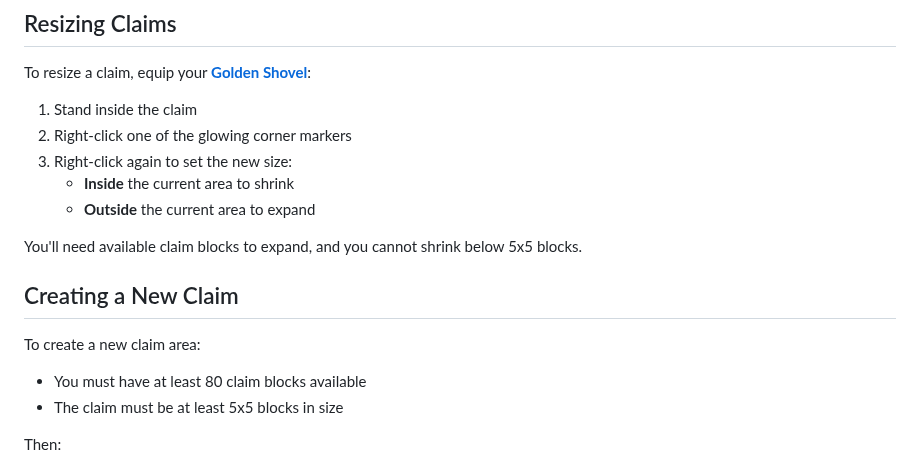
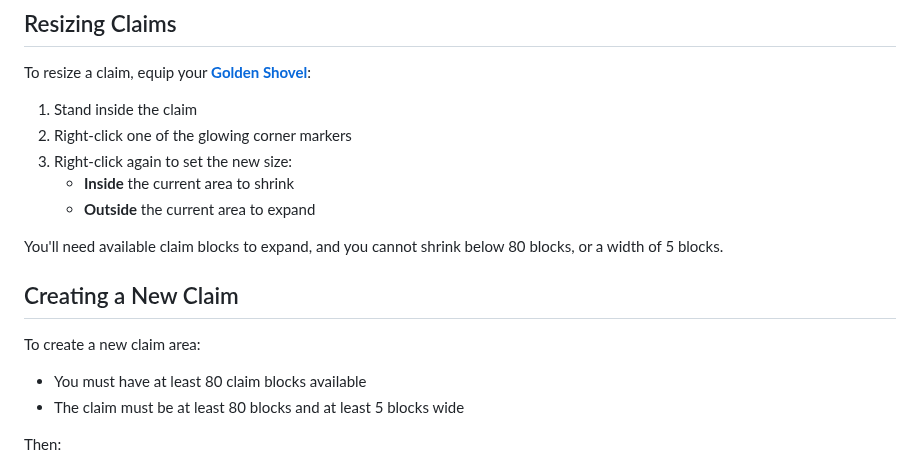
Before and after one commit to Sweden-Mayhem/site, a Markdown page: content/minecraft/help.md, the part around the change. GitHub-like rendering.

Commit message:
Automatic update

```diff
--- a/content/minecraft/help.md
+++ b/content/minecraft/help.md
@@ -82,14 +82,14 @@ To resize a claim, equip your [**Golden Shovel**](https://minecraft.wiki/w/Golde
 	- **Inside** the current area to shrink
 	- **Outside** the current area to expand
 
-You'll need available claim blocks to expand, and you cannot shrink below 5x5 blocks.
+You'll need available claim blocks to expand, and you cannot shrink below 80 blocks, or a width of 5 blocks.
 
 ## Creating a New Claim
 
 To create a new claim area:
 
 - You must have at least 80 claim blocks available
-- The claim must be at least 5x5 blocks in size
+- The claim must be at least 80 blocks and at least 5 blocks wide
 
 Then:
 
```
